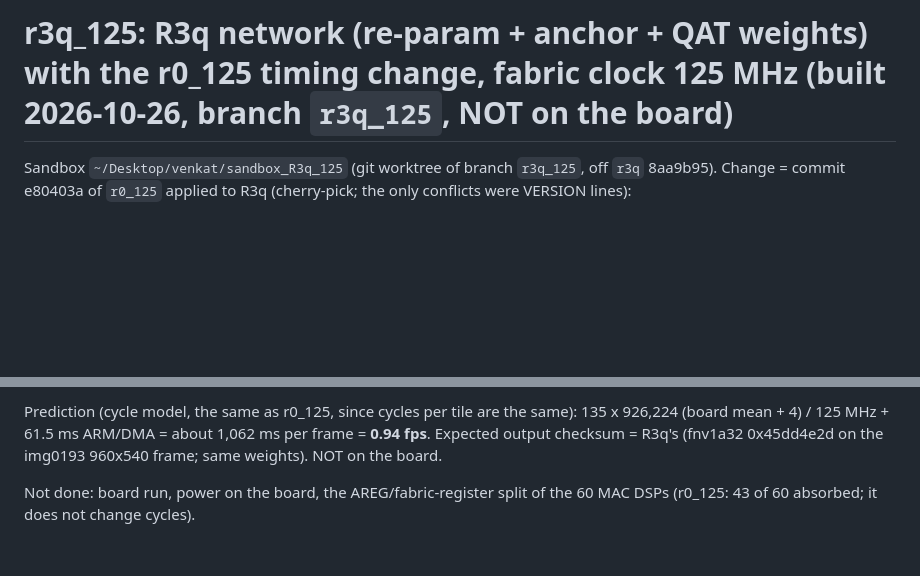
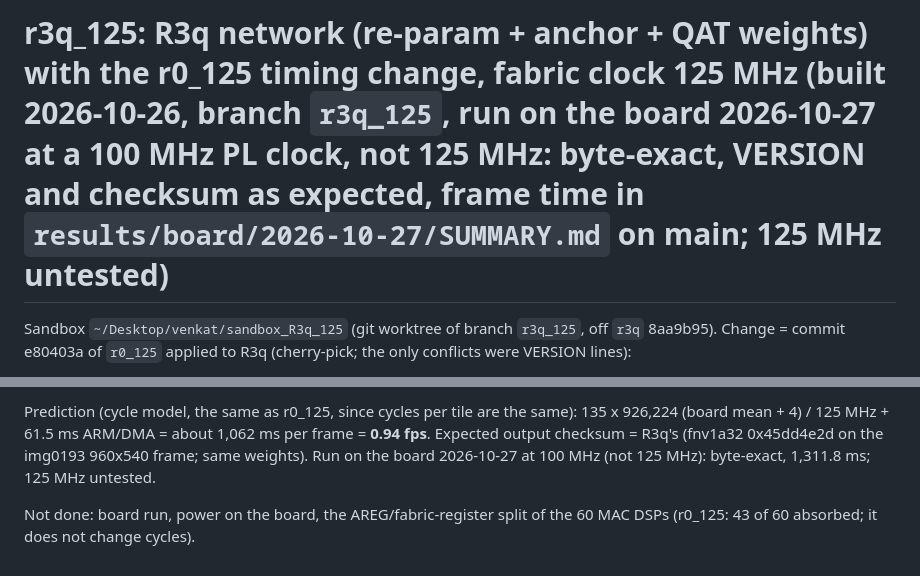
Before and after one commit to sreeveenkat/FPGA-Image-Super-Resolution-Accelerator, a Markdown page: results/utilization/m6_system_R3q_125.md, 2 parts joined by grey strips. GitHub-like rendering; blank space fills up the shorter version.

Commit message:
Noted the board run of 2026-10-27 in the system report

```diff
--- a/results/utilization/m6_system_R3q_125.md
+++ b/results/utilization/m6_system_R3q_125.md
@@ -1,4 +1,4 @@
-# r3q_125: R3q network (re-param + anchor + QAT weights) with the r0_125 timing change, fabric clock 125 MHz (built 2026-10-26, branch `r3q_125`, NOT on the board)
+# r3q_125: R3q network (re-param + anchor + QAT weights) with the r0_125 timing change, fabric clock 125 MHz (built 2026-10-26, branch `r3q_125`, run on the board 2026-10-27 at a 100 MHz PL clock, not 125 MHz: byte-exact, VERSION and checksum as expected, frame time in `results/board/2026-10-27/SUMMARY.md` on main; 125 MHz untested)
 
 Sandbox `~/Desktop/venkat/sandbox_R3q_125` (git worktree of branch `r3q_125`, off `r3q` 8aa9b95). Change = commit e80403a of `r0_125` applied to R3q
 (cherry-pick; the only conflicts were VERSION lines):
@@ -36,6 +36,6 @@ Artifacts (outside the repo): `~/Desktop/venkat/R3q_125_artifacts/design_1_wrapp
 `software/board/build/sr_app_t{1,2,3_20f,3_200f,11,11_20f}.elf`, built with `build_elf.sh`; link warnings only from the BSP's `xparameters.h`.
 
 Prediction (cycle model, the same as r0_125, since cycles per tile are the same): 135 x 926,224 (board mean + 4) / 125 MHz + 61.5 ms ARM/DMA = about 1,062 ms
-per frame = **0.94 fps**. Expected output checksum = R3q's (fnv1a32 0x45dd4e2d on the img0193 960x540 frame; same weights). NOT on the board.
+per frame = **0.94 fps**. Expected output checksum = R3q's (fnv1a32 0x45dd4e2d on the img0193 960x540 frame; same weights). Run on the board 2026-10-27 at 100 MHz (not 125 MHz): byte-exact, 1,311.8 ms; 125 MHz untested.
 
 Not done: board run, power on the board, the AREG/fabric-register split of the 60 MAC DSPs (r0_125: 43 of 60 absorbed; it does not change cycles).
```
